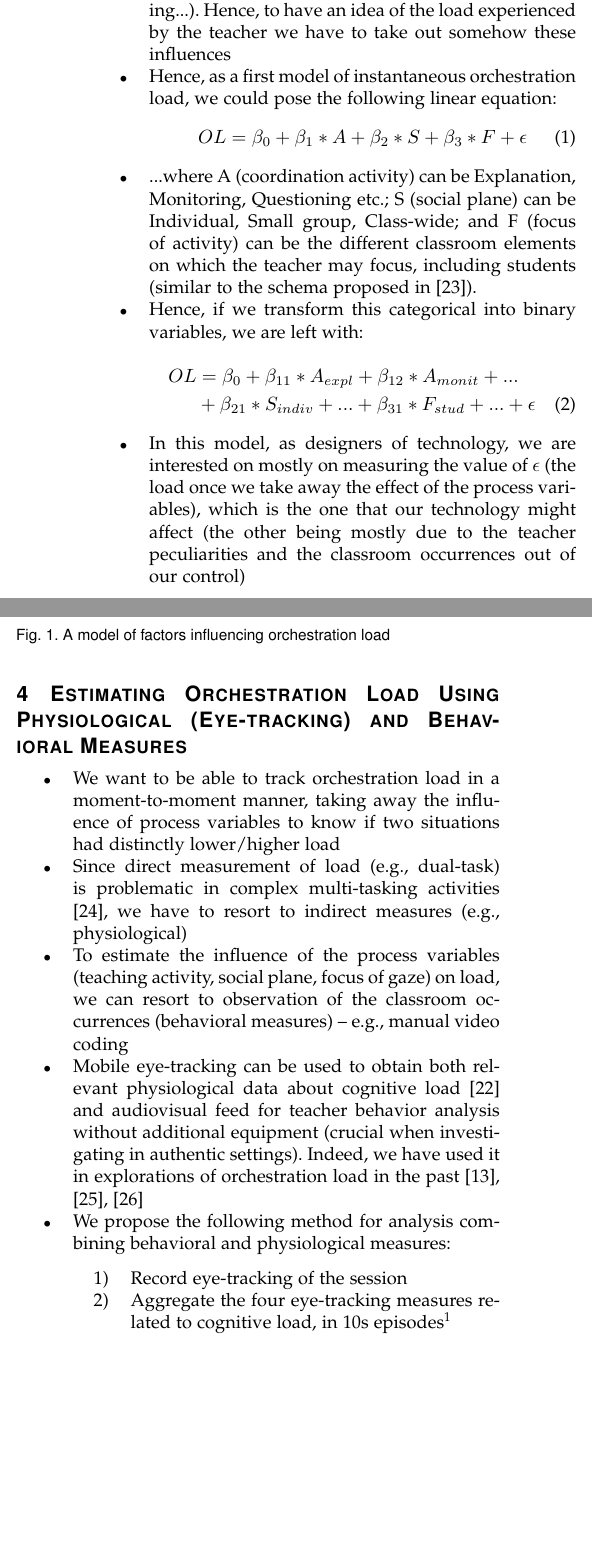
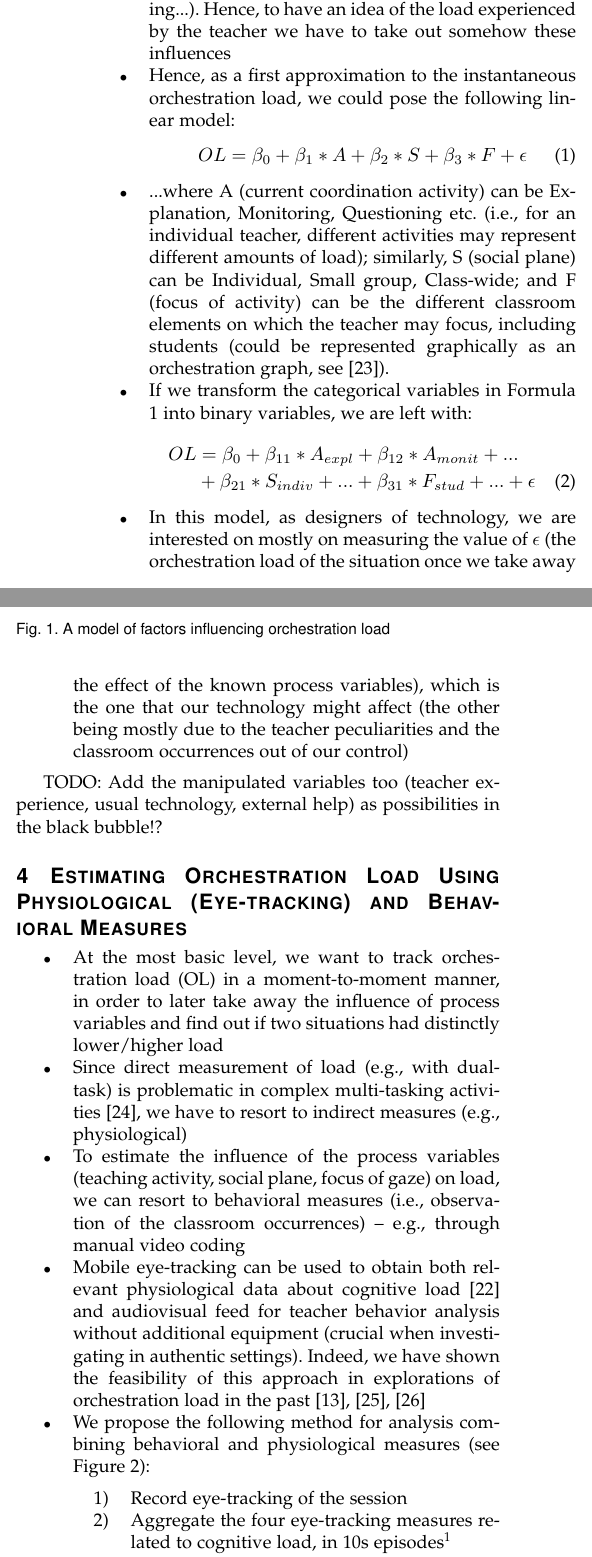
Before and after one commit to chili-epfl/paper-IEEETLT-orchestrationload, a LaTeX paper (manuscript/Prietoetal_OrchestrationLoadEyetracking.tex): two parts of the columns of page 2 of 4 before the commit and two parts of the columns of page 2 of 5 after it, joined at a grey line, cut so that both start at the same text, the shorter picture padded with empty space. Compiled offline with pdfLaTeX; a missing font is replaced by an installed copy or a similar font; a LaTeX package or settings file that is missing is left out.

Commit message:
Added methodology, some pieces missing

```diff
--- a/manuscript/Prietoetal_OrchestrationLoadEyetracking.tex
+++ b/manuscript/Prietoetal_OrchestrationLoadEyetracking.tex
@@ -672,18 +672,21 @@ Orchestration load, Eye-tracking, Cognitive load, Classroom studies.
 \item Classroom management/orchestration is assumed to be multi-tasking \cite{Doyle2006} in the sense of multiple constraints and concerns, but most often the orchestration is a \textit{sequence} of actions and decisions (put an example)
 \item From the definition of orchestration \cite{Dillenbourg2009}, we can see there are several \textit{process variables} that can affect the orchestration load at any point in time, but which may not be interesting for us when designing the technology: what is the current \textit{coordinating activity}, at which \textit{social plane} is the coordination happening, or what is the \textit{resource} on which the activity is focusing
 \item The load of each process variable may vary from teacher to teacher (experience, personality, training...). Hence, to have an idea of the load experienced by the teacher we have to take out somehow these influences
-\item Hence, as a first model of instantaneous orchestration load, we could pose the following linear equation:
+\item Hence, as a first approximation to the instantaneous orchestration load, we could pose the following linear model:
 \begin{equation}
 OL = \beta_0 + \beta_1*A + \beta_2*S + \beta_3*F + \epsilon
+\label{formOLScat}
 \end{equation}
-\item ...where A (coordination activity) can be Explanation, Monitoring, Questioning etc.; S (social plane) can be Individual, Small group, Class-wide; and F (focus of activity) can be the different classroom elements on which the teacher may focus, including students (similar to the schema proposed in \cite{Prieto2011recurrent}).
-\item Hence, if we transform this categorical into binary variables, we are left with:
+\item ...where A (current coordination activity) can be Explanation, Monitoring, Questioning etc. (i.e., for an individual teacher, different activities may represent different amounts of load); similarly, S (social plane) can be Individual, Small group, Class-wide; and F (focus of activity) can be the different classroom elements on which the teacher may focus, including students (could be represented graphically as an orchestration graph, see \cite{Prieto2011recurrent}).
+\item If we transform the categorical variables in Formula \ref{formOLScat} into binary variables, we are left with:
 \begin{multline}
 \label{formOLS}
 OL = \beta_0 + \beta_{11}*A_{expl} + \beta_{12}*A_{monit} + ... \\ + \beta_{21}*S_{indiv} + ... + \beta_{31}*F_{stud} + ... + \epsilon
 \end{multline}
-\item In this model, as designers of technology, we are interested on mostly on measuring the value of $\epsilon$ (the load once we take away the effect of the process variables), which is the one that our technology might affect (the other being mostly due to the teacher peculiarities and the classroom occurrences out of our control)
+\item In this model, as designers of technology, we are interested on mostly on measuring the value of $\epsilon$ (the orchestration load of the situation once we take away the effect of the known process variables), which is the one that our technology might affect (the other being mostly due to the teacher peculiarities and the classroom occurrences out of our control)
 \end{itemize}
+
+TODO: Add the manipulated variables too (teacher experience, usual technology, external help) as possibilities in the black bubble!?
 
 \begin{figure}[!t]
 \centering
@@ -694,18 +697,18 @@ OL = \beta_0 + \beta_{11}*A_{expl} + \beta_{12}*A_{monit} + ... \\ + \beta_{21}*
 
 
 \section{Estimating Orchestration Load Using Physiological (Eye-tracking) and Behavioral Measures}
-
+\label{sec:measures}
 \begin{itemize}
-\item We want to be able to track orchestration load in a moment-to-moment manner, taking away the influence of process variables to know if two situations had distinctly lower/higher load
-\item Since direct measurement of load (e.g., dual-task) is problematic in complex multi-tasking activities \cite{Paas2003}, we have to resort to indirect measures (e.g., physiological)
-\item To estimate the influence of the process variables (teaching activity, social plane, focus of gaze) on load, we can resort to observation of the classroom occurrences (behavioral measures) -- e.g., manual video coding
-\item Mobile eye-tracking can be used to obtain both relevant physiological data about cognitive load \cite{Buettner2013} and audiovisual feed for teacher behavior analysis without additional equipment (crucial when investigating in authentic settings). Indeed, we have used it in explorations of orchestration load in the past \cite{Prieto2014,Prieto2015cscl,Prieto2015ectel}
-\item We propose the following method for analysis combining behavioral and physiological measures:
+\item At the most basic level, we want to track orchestration load (OL) in a moment-to-moment manner, in order to later take away the influence of process variables and find out if two situations had distinctly lower/higher load
+\item Since direct measurement of load (e.g., with dual-task) is problematic in complex multi-tasking activities \cite{Paas2003}, we have to resort to indirect measures (e.g., physiological)
+\item To estimate the influence of the process variables (teaching activity, social plane, focus of gaze) on load, we can resort to behavioral measures (i.e., observation of the classroom occurrences) -- e.g., through manual video coding
+\item Mobile eye-tracking can be used to obtain both relevant physiological data about cognitive load \cite{Buettner2013} and audiovisual feed for teacher behavior analysis without additional equipment (crucial when investigating in authentic settings). Indeed, we have shown the feasibility of this approach in explorations of orchestration load in the past \cite{Prieto2014,Prieto2015cscl,Prieto2015ectel}
+\item We propose the following method for analysis combining behavioral and physiological measures (see Figure \ref{fig:analysis}):
 \begin{enumerate}
 \item Record eye-tracking of the session
 \item Aggregate the four eye-tracking measures related to cognitive load, in 10s episodes\footnote{10s was chosen because it is short enough to capture variations in eye-tracking measures, but long enough so that can be coded by a researcher in terms of behavior (what the teacher is doing) in a meaningful manner}
 \item Calculate the first Principal Component (in PCA) of the four eye-tracking signals. The score of each 10s episode along this dimension, we will call Orchestration Load Score (OLS, our best approximation to the OLS in formula \ref{formOLS}) %TODO: insert here the Lukasz transform, if applied
-\item Select the "extreme load episodes" of the session (the episodes where all four measures agree on being higher or lower than the session median), and code them manually in terms of the process variables (Activity, Social plane, Focus of gaze)
+\item Select the "extreme load episodes"\footnote{This is done to keep the manual researcher effort under control, but the whole session videos could be video coded too.} of the session (the episodes where all four measures agree on being higher or lower than the session median), and code them manually in terms of the process variables (Activity, Social plane, Focus of gaze)
 \item Build statistical models of the orchestration load, e.g.,  similar to the linear one in formula \ref{formOLS} (see section \ref{sec:study4} to see an example)
 \end{enumerate}
 \end{itemize}
```
Also changed, not shown: manuscript/Prietoetal_OrchestrationLoadEyetracking.tex (42 more changed lines).
